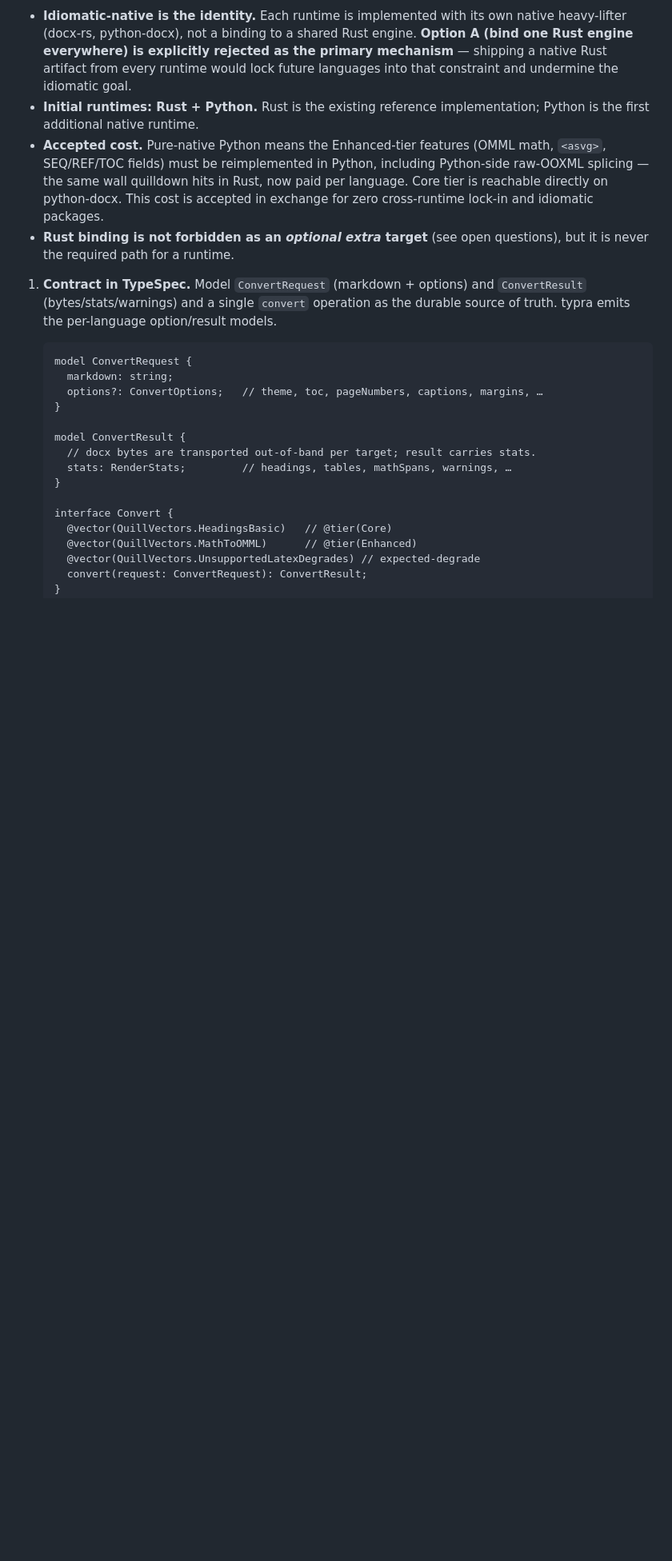
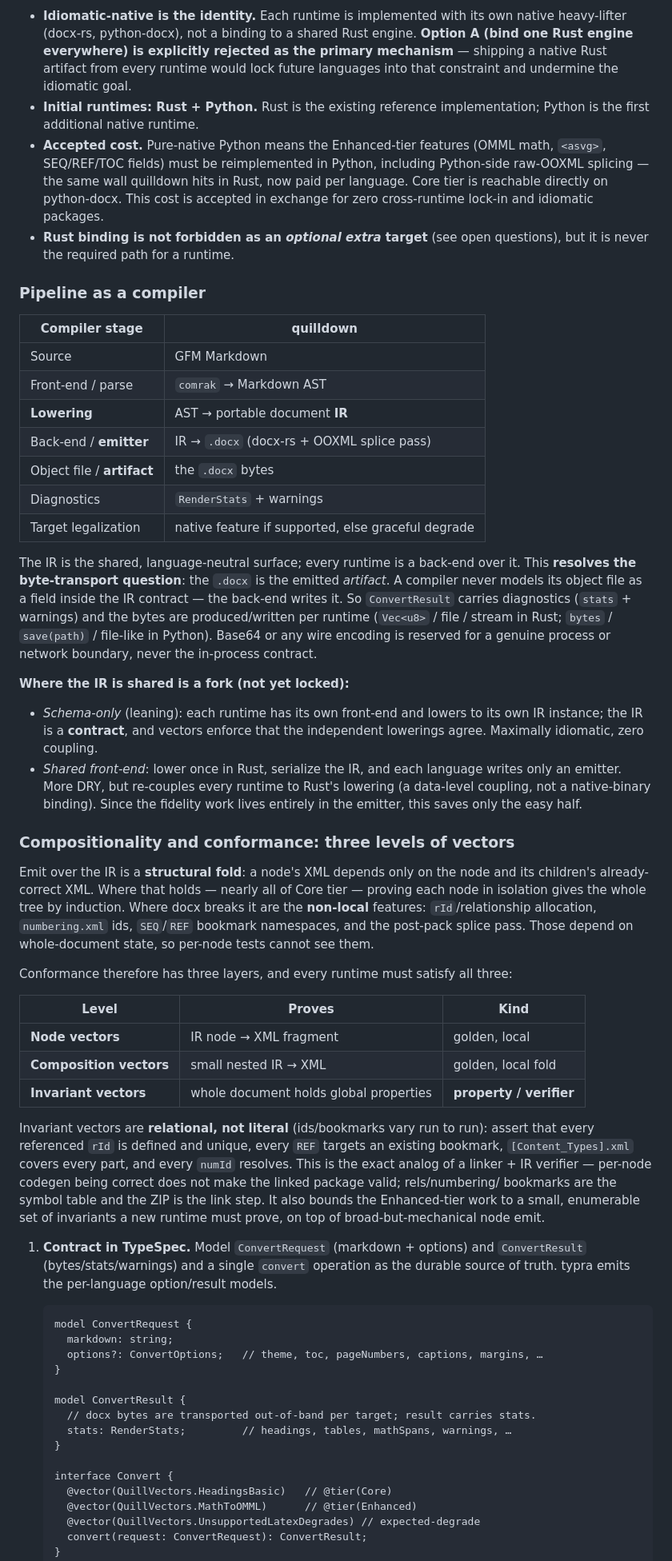
Before and after one commit to sethjuarez/quilldown, a Markdown page: docs/adr/0001-polyglot-quilldown-via-shared-contract.md, the part around one of its changes. Shown at 80% size. Drawn GitHub-style; blank space fills up the shorter version.

```diff
--- a/docs/adr/0001-polyglot-quilldown-via-shared-contract.md
+++ b/docs/adr/0001-polyglot-quilldown-via-shared-contract.md
@@ -102,6 +109,63 @@ Adopt **Option C**. Specifically:
 - **Rust binding is not forbidden as an *optional extra* target** (see open
   questions), but it is never the required path for a runtime.
 
+### Pipeline as a compiler
+
+| Compiler stage | quilldown |
+|---|---|
+| Source | GFM Markdown |
+| Front-end / parse | `comrak` → Markdown AST |
+| **Lowering** | AST → portable document **IR** |
+| Back-end / **emitter** | IR → `.docx` (docx-rs + OOXML splice pass) |
+| Object file / **artifact** | the `.docx` bytes |
+| Diagnostics | `RenderStats` + warnings |
+| Target legalization | native feature if supported, else graceful degrade |
+
+The IR is the shared, language-neutral surface; every runtime is a back-end over
+it. This **resolves the byte-transport question**: the `.docx` is the emitted
+*artifact*. A compiler never models its object file as a field inside the IR
+contract — the back-end writes it. So `ConvertResult` carries diagnostics
+(`stats` + warnings) and the bytes are produced/written per runtime (`Vec<u8>` /
+file / stream in Rust; `bytes` / `save(path)` / file-like in Python). Base64 or
+any wire encoding is reserved for a genuine process or network boundary, never
+the in-process contract.
+
+**Where the IR is shared is a fork (not yet locked):**
+
+- *Schema-only* (leaning): each runtime has its own front-end and lowers to its
+  own IR instance; the IR is a **contract**, and vectors enforce that the
+  independent lowerings agree. Maximally idiomatic, zero coupling.
+- *Shared front-end*: lower once in Rust, serialize the IR, and each language
+  writes only an emitter. More DRY, but re-couples every runtime to Rust's
+  lowering (a data-level coupling, not a native-binary binding). Since the
+  fidelity work lives entirely in the emitter, this saves only the easy half.
+
+### Compositionality and conformance: three levels of vectors
+
+Emit over the IR is a **structural fold**: a node's XML depends only on the node
+and its children's already-correct XML. Where that holds — nearly all of Core
+tier — proving each node in isolation gives the whole tree by induction. Where
+docx breaks it are the **non-local** features: `rId`/relationship allocation,
+`numbering.xml` ids, `SEQ`/`REF` bookmark namespaces, and the post-pack splice
+pass. Those depend on whole-document state, so per-node tests cannot see them.
+
+Conformance therefore has three layers, and every runtime must satisfy all three:
+
+| Level | Proves | Kind |
+|---|---|---|
+| **Node vectors** | IR node → XML fragment | golden, local |
+| **Composition vectors** | small nested IR → XML | golden, local fold |
+| **Invariant vectors** | whole document holds global properties | **property / verifier** |
+
+Invariant vectors are **relational, not literal** (ids/bookmarks vary run to
+run): assert that every referenced `rId` is defined and unique, every `REF`
+targets an existing bookmark, `[Content_Types].xml` covers every part, and every
+`numId` resolves. This is the exact analog of a linker + IR verifier — per-node
+codegen being correct does not make the linked package valid; rels/numbering/
+bookmarks are the symbol table and the ZIP is the link step. It also bounds the
+Enhanced-tier work to a small, enumerable set of invariants a new runtime must
+prove, on top of broad-but-mechanical node emit.
+
 1. **Contract in TypeSpec.** Model `ConvertRequest` (markdown + options) and
    `ConvertResult` (bytes/stats/warnings) and a single `convert` operation as
    the durable source of truth. typra emits the per-language option/result
```
Also changed, not shown: other parts of docs/adr/0001-polyglot-quilldown-via-shared-contract.md (+30 -13 lines).
